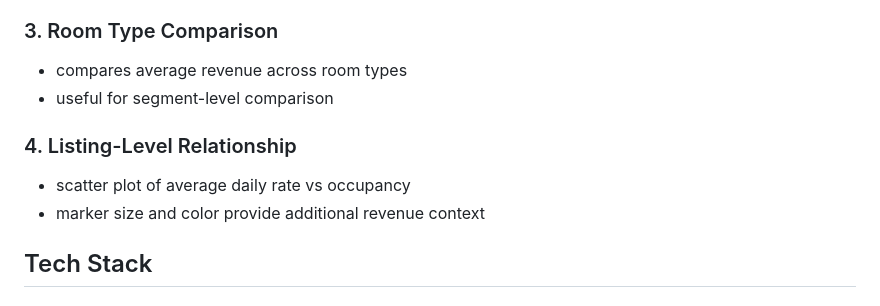
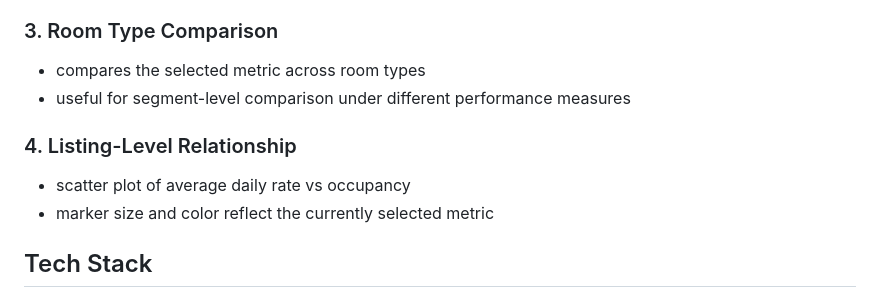
Before and after one commit to 911219fufu-tech/nyc-airbnb-market-explorer, a Markdown page: README.md, the part around the change. Rendered like a GitHub page.

Commit message:
Update README to match dashboard metric behavior

```diff
--- a/README.md
+++ b/README.md
@@ -59,13 +59,13 @@ This project turns those raw records into an interactive visual analytics websit
 
 ### 3. Room Type Comparison
 
-- compares average revenue across room types
-- useful for segment-level comparison
+- compares the selected metric across room types
+- useful for segment-level comparison under different performance measures
 
 ### 4. Listing-Level Relationship
 
 - scatter plot of average daily rate vs occupancy
-- marker size and color provide additional revenue context
+- marker size and color reflect the currently selected metric
 
 ## Tech Stack
 
```
